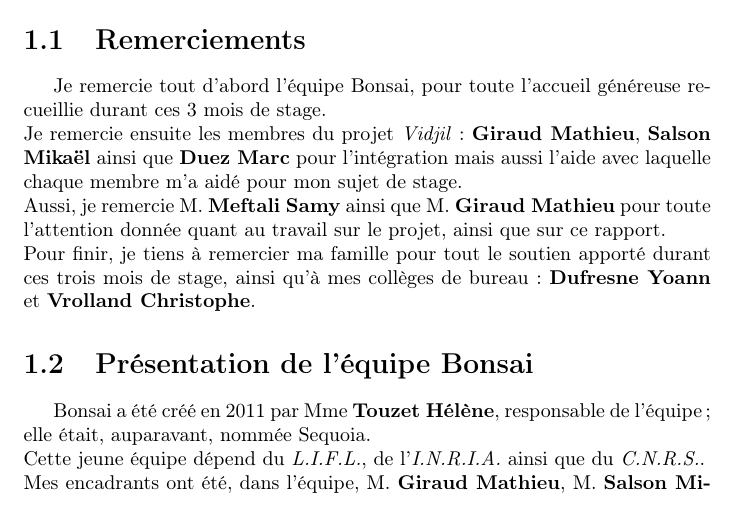
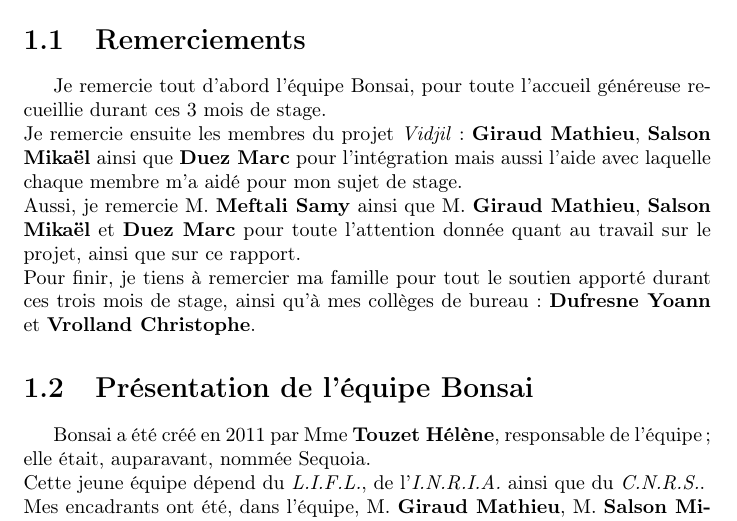
Before and after one commit to k0pernicus/Rapport_Stage_S6, a LaTeX document (Rapport_Stage_Vidjil.tex): part of page 4 of 20, cut so that both start at the same text. Compiled offline with pdfLaTeX.

Commit message:
Added contributors to the report

```diff
--- a/Rapport_Stage_Vidjil.tex
+++ b/Rapport_Stage_Vidjil.tex
@@ -28,7 +28,7 @@
 \newline
 Je remercie ensuite les membres du projet \textit{Vidjil}: \textbf{Giraud Mathieu}, \textbf{Salson Mikaël} ainsi que \textbf{Duez Marc} pour l'intégration mais aussi l'aide avec laquelle chaque membre m'a aidé pour mon sujet de stage.
 \newline
-Aussi, je remercie M. \textbf{Meftali Samy} ainsi que M. \textbf{Giraud Mathieu} pour toute l'attention donnée quant au travail sur le projet, ainsi que sur ce rapport.
+Aussi, je remercie M. \textbf{Meftali Samy} ainsi que M. \textbf{Giraud Mathieu}, \textbf{Salson Mikaël} et \textbf{Duez Marc} pour toute l'attention donnée quant au travail sur le projet, ainsi que sur ce rapport.
 \newline
 Pour finir, je tiens à remercier ma famille pour tout le soutien apporté durant ces trois mois de stage, ainsi qu'à mes collèges de bureau: \textbf{Dufresne Yoann} et \textbf{Vrolland Christophe}.
 
```
